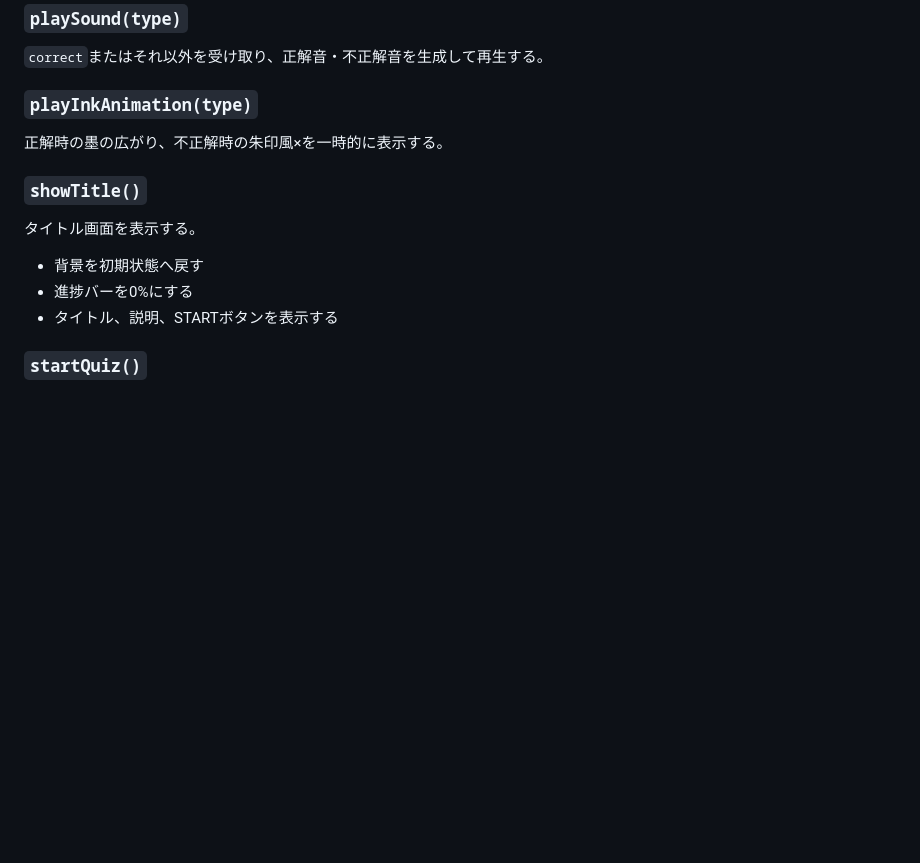
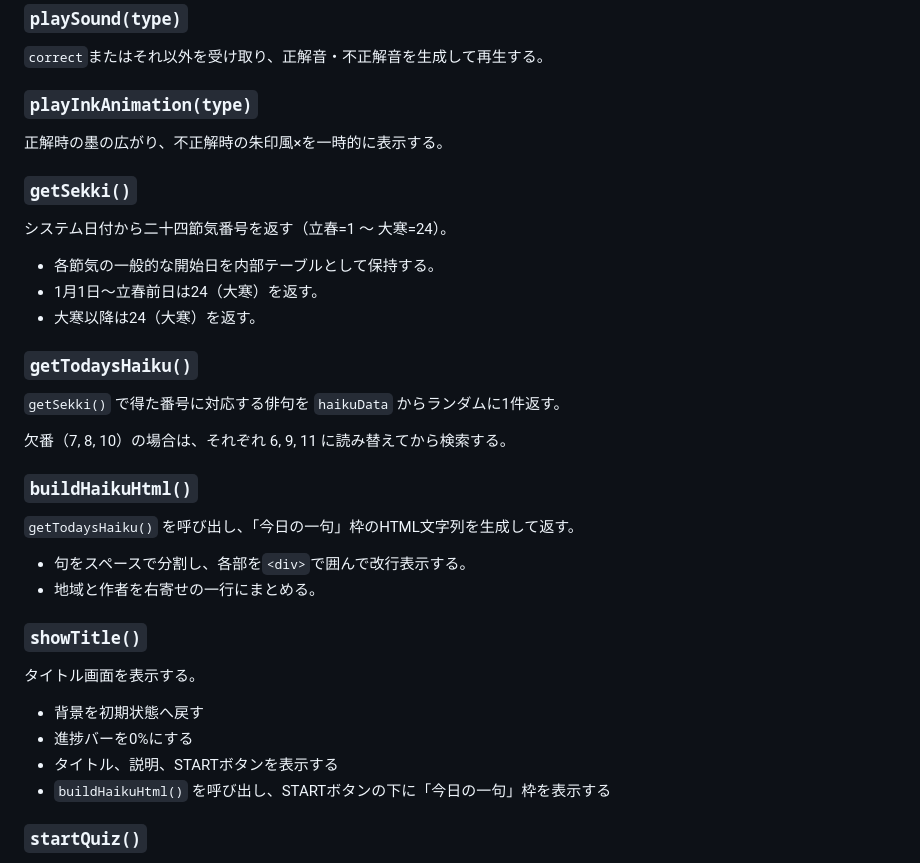
Before and after one commit to handa-zhj/etsu, a Markdown page: README.md, the part around one of its changes. Drawn GitHub-style; blank space fills up the shorter version.

```diff
--- a/README.md
+++ b/README.md
@@ -572,6 +619,27 @@ STARTボタン押下後に呼び出す。
 
 正解時の墨の広がり、不正解時の朱印風×を一時的に表示する。
 
+### `getSekki()`
+
+システム日付から二十四節気番号を返す（立春=1 ～ 大寒=24）。
+
+- 各節気の一般的な開始日を内部テーブルとして保持する。
+- 1月1日〜立春前日は24（大寒）を返す。
+- 大寒以降は24（大寒）を返す。
+
+### `getTodaysHaiku()`
+
+`getSekki()` で得た番号に対応する俳句を `haikuData` からランダムに1件返す。
+
+欠番（7, 8, 10）の場合は、それぞれ 6, 9, 11 に読み替えてから検索する。
+
+### `buildHaikuHtml()`
+
+`getTodaysHaiku()` を呼び出し、「今日の一句」枠のHTML文字列を生成して返す。
+
+- 句をスペースで分割し、各部を`<div>`で囲んで改行表示する。
+- 地域と作者を右寄せの一行にまとめる。
+
 ### `showTitle()`
 
 タイトル画面を表示する。
@@ -579,6 +647,7 @@ STARTボタン押下後に呼び出す。
 - 背景を初期状態へ戻す
 - 進捗バーを0%にする
 - タイトル、説明、STARTボタンを表示する
+- `buildHaikuHtml()` を呼び出し、STARTボタンの下に「今日の一句」枠を表示する
 
 ### `startQuiz()`
 
```
Also changed, not shown: other parts of README.md (+47 -0 lines).
